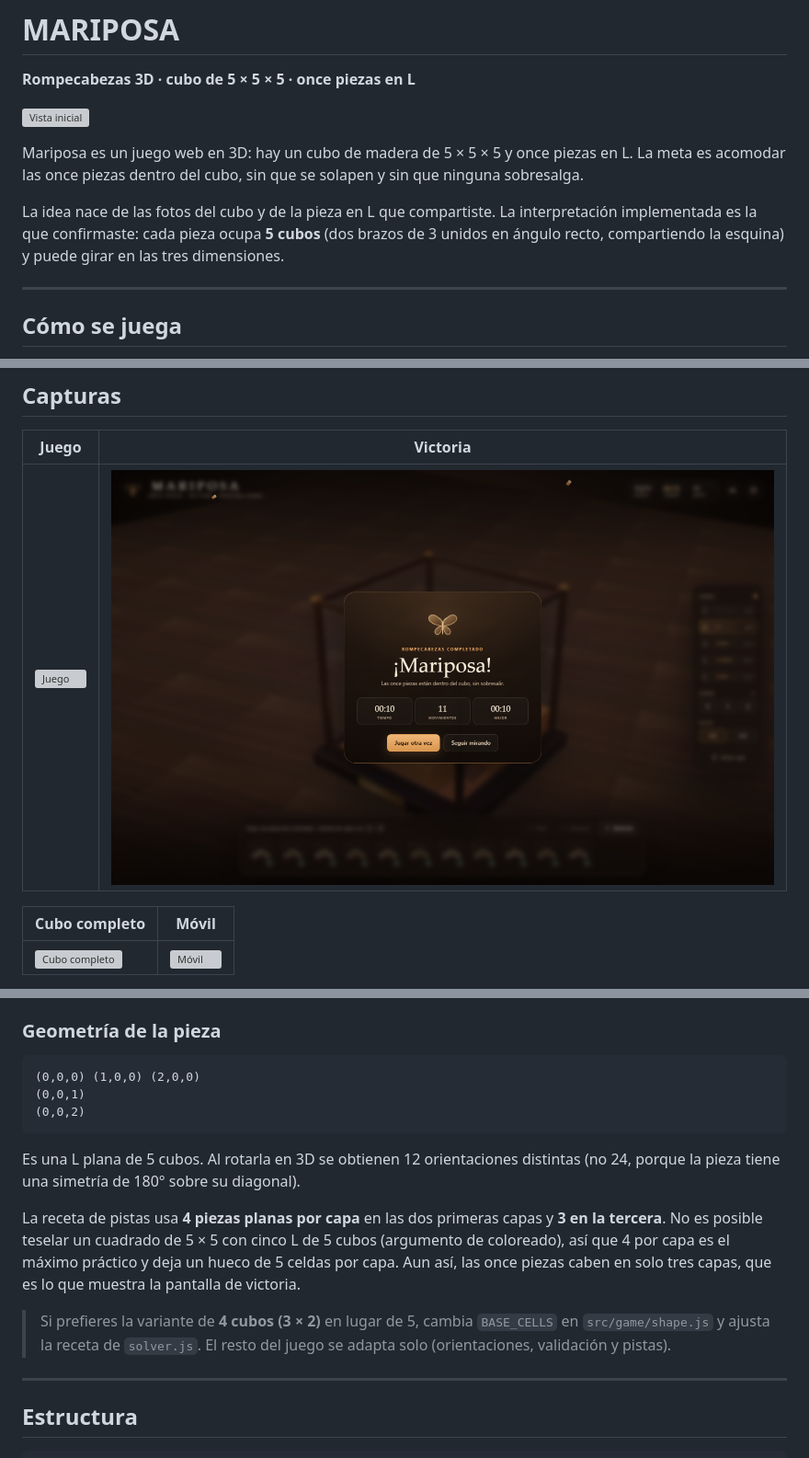
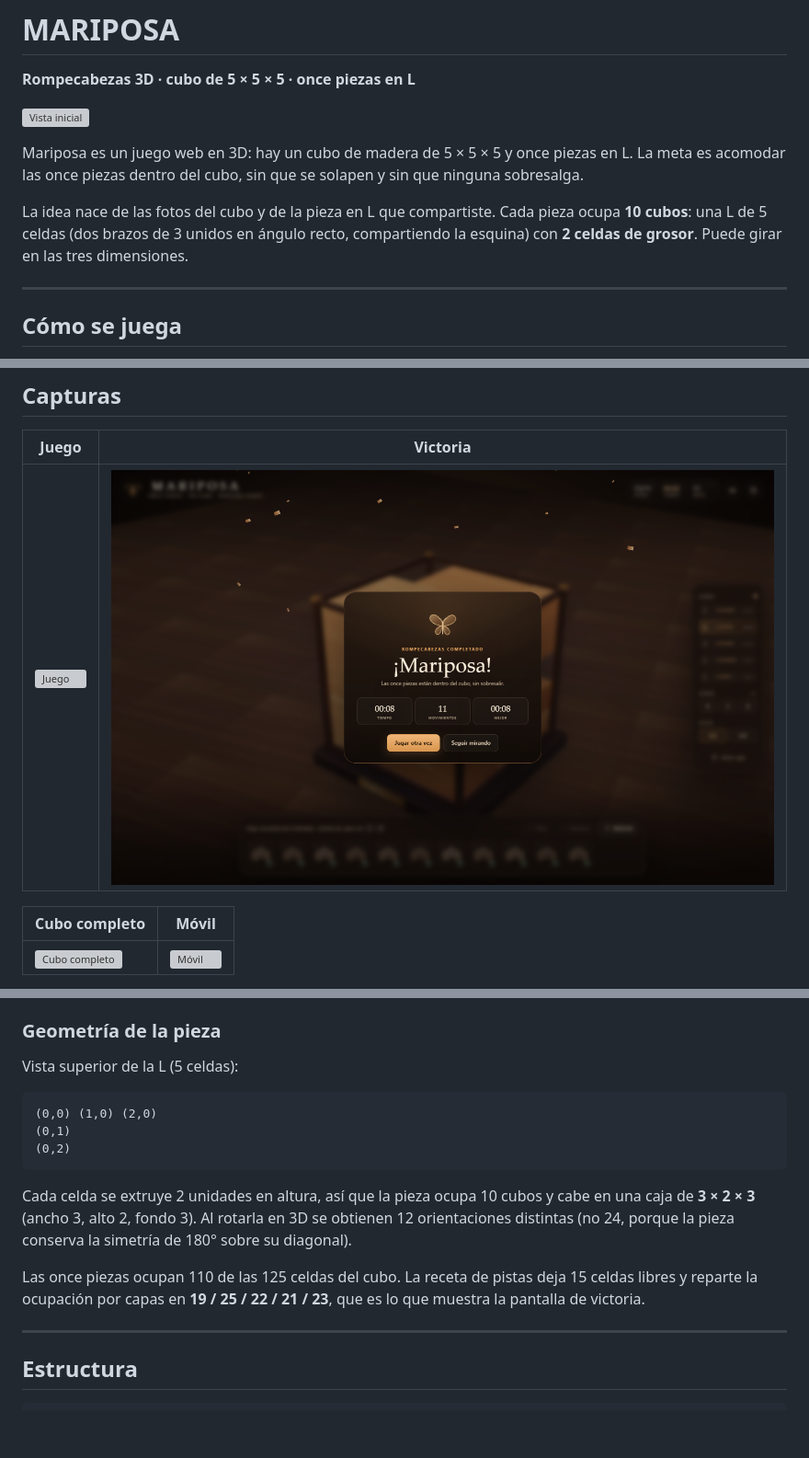
Before and after one commit to josue27/MariposaPuzzle, a Markdown page: README.md, 3 parts joined by grey strips. Shown at 92% size. GitHub-like rendering; pictures changed too: docs/preview-victoria.png; blank space fills up the shorter version; grey boxes are pictures that could not be loaded.

````diff
--- a/README.md
+++ b/README.md
@@ -8,10 +8,10 @@ Mariposa es un juego web en 3D: hay un cubo de madera de 5 × 5 × 5 y once piez
 en L. La meta es acomodar las once piezas dentro del cubo, sin que se solapen y
 sin que ninguna sobresalga.
 
-La idea nace de las fotos del cubo y de la pieza en L que compartiste. La
-interpretación implementada es la que confirmaste: cada pieza ocupa **5 cubos**
-(dos brazos de 3 unidos en ángulo recto, compartiendo la esquina) y puede girar
-en las tres dimensiones.
+La idea nace de las fotos del cubo y de la pieza en L que compartiste. Cada
+pieza ocupa **10 cubos**: una L de 5 celdas (dos brazos de 3 unidos en ángulo
+recto, compartiendo la esquina) con **2 celdas de grosor**. Puede girar en las
+tres dimensiones.
 
 ---
 
@@ -133,24 +133,22 @@ $env:CHROME_PATH="C:\ruta\a\chrome.exe"; npm run e2e
 
 ### Geometría de la pieza
 
+Vista superior de la L (5 celdas):
+
 ```
-(0,0,0) (1,0,0) (2,0,0)
-(0,0,1)
-(0,0,2)
+(0,0) (1,0) (2,0)
+(0,1)
+(0,2)
 ```
 
-Es una L plana de 5 cubos. Al rotarla en 3D se obtienen 12 orientaciones
-distintas (no 24, porque la pieza tiene una simetría de 180° sobre su diagonal).
+Cada celda se extruye 2 unidades en altura, así que la pieza ocupa 10 cubos y
+cabe en una caja de **3 × 2 × 3** (ancho 3, alto 2, fondo 3). Al rotarla en 3D se
+obtienen 12 orientaciones distintas (no 24, porque la pieza conserva la simetría
+de 180° sobre su diagonal).
 
-La receta de pistas usa **4 piezas planas por capa** en las dos primeras capas y
-**3 en la tercera**. No es posible teselar un cuadrado de 5 × 5 con cinco L de
-5 cubos (argumento de coloreado), así que 4 por capa es el máximo práctico y deja
-un hueco de 5 celdas por capa. Aun así, las once piezas caben en solo tres capas,
+Las once piezas ocupan 110 de las 125 celdas del cubo. La receta de pistas deja
+15 celdas libres y reparte la ocupación por capas en **19 / 25 / 22 / 21 / 23**,
 que es lo que muestra la pantalla de victoria.
-
-> Si prefieres la variante de **4 cubos (3 × 2)** en lugar de 5, cambia
-> `BASE_CELLS` en `src/game/shape.js` y ajusta la receta de `solver.js`. El resto
-> del juego se adapta solo (orientaciones, validación y pistas).
 
 ---
 
````
Also changed, not shown: other parts of README.md (+2 -2 lines), 11 other files.
